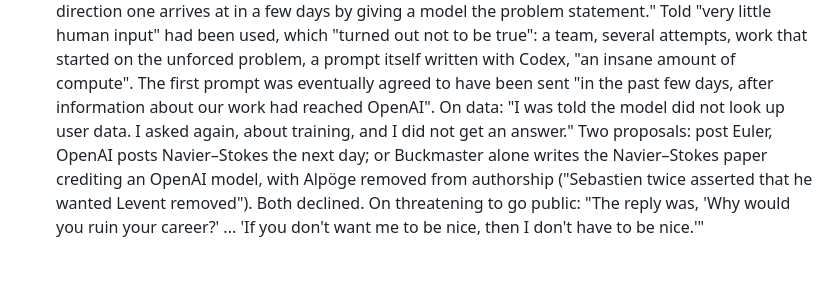
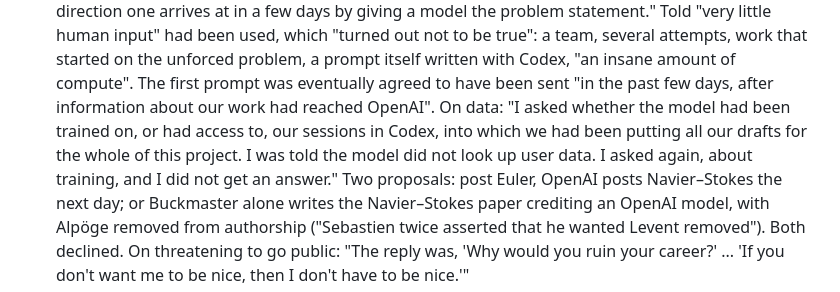
Before and after one commit to bradleypmartin/20260930-zd-ai-pdes-demo, a Markdown page: docs/navier-stokes-notes.md, the part around the change. Rendered like a GitHub page; blank space fills up the shorter version.

Commit message:
docs(notes): quote Buckmaster's Codex-sessions sentence in full
The dispute slide quotes it; the notes now carry the same sentence so every
slide quote traces to the notes.

Co-Authored-By: Claude Fable 5.1 <noreply@anthropic.com>

```diff
--- a/docs/navier-stokes-notes.md
+++ b/docs/navier-stokes-notes.md
@@ -195,8 +195,10 @@ are attributed, never asserted.
   unforced problem, a prompt itself written with Codex, "an insane amount of
   compute". The first prompt was eventually agreed to have been sent "in the
   past few days, after information about our work had reached OpenAI". On
-  data: "I was told the model did not look up user data. I asked again,
-  about training, and I did not get an answer." Two proposals: post Euler,
+  data: "I asked whether the model had been trained on, or had access to,
+  our sessions in Codex, into which we had been putting all our drafts for
+  the whole of this project. I was told the model did not look up user data.
+  I asked again, about training, and I did not get an answer." Two proposals: post Euler,
   OpenAI posts Navier–Stokes the next day; or Buckmaster alone writes the
   Navier–Stokes paper crediting an OpenAI model, with Alpöge removed from
   authorship ("Sebastien twice asserted that he wanted Levent removed").
```
